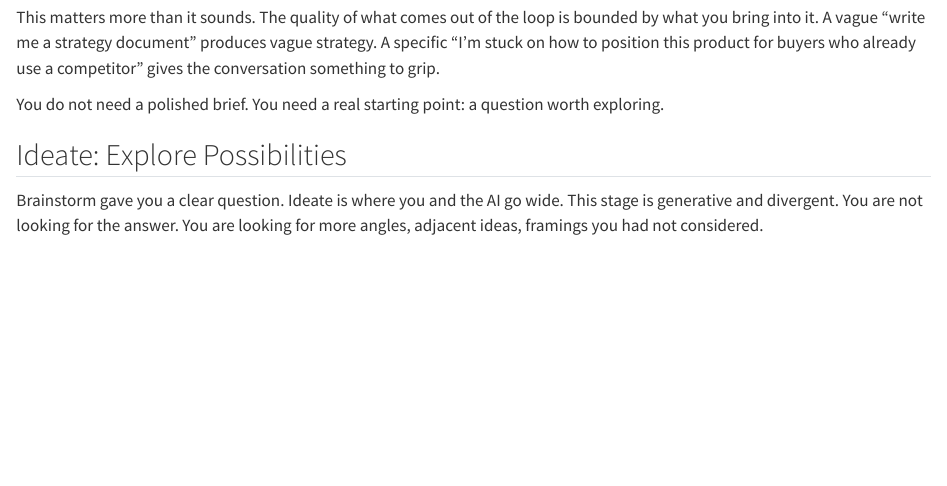
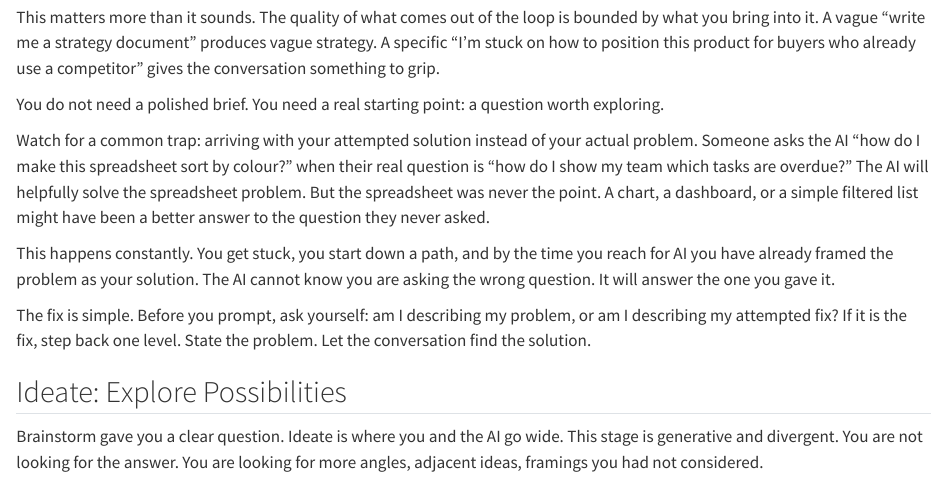
Before and after one commit to michael-borck/conversation-not-delegation, a Quarto document (chapters/05-the-conversation-loop.qmd): the page in a window 1100 px wide, from 640 px down. Rendered offline with R 4.5, knitr and Pandoc in place of Quarto, with nearby package versions.

Commit message:
Add 'solving the right problem' pattern to Ch 5 Brainstorm stage
Common trap: arriving with your attempted solution instead of your
actual problem. The AI answers the question you gave it, not the
one you should have asked. Simple fix: state the problem, not the fix.

Co-Authored-By: Claude Opus 4.6 <noreply@anthropic.com>

```diff
--- a/chapters/05-the-conversation-loop.qmd
+++ b/chapters/05-the-conversation-loop.qmd
@@ -26,6 +26,12 @@ You arrive with a question, a problem, or a half-formed idea. Not a task to outs
 This matters more than it sounds. The quality of what comes out of the loop is bounded by what you bring into it. A vague "write me a strategy document" produces vague strategy. A specific "I'm stuck on how to position this product for buyers who already use a competitor" gives the conversation something to grip.
 
 You do not need a polished brief. You need a real starting point: a question worth exploring.
+
+Watch for a common trap: arriving with your attempted solution instead of your actual problem. Someone asks the AI "how do I make this spreadsheet sort by colour?" when their real question is "how do I show my team which tasks are overdue?" The AI will helpfully solve the spreadsheet problem. But the spreadsheet was never the point. A chart, a dashboard, or a simple filtered list might have been a better answer to the question they never asked.
+
+This happens constantly. You get stuck, you start down a path, and by the time you reach for AI you have already framed the problem as your solution. The AI cannot know you are asking the wrong question. It will answer the one you gave it.
+
+The fix is simple. Before you prompt, ask yourself: am I describing my problem, or am I describing my attempted fix? If it is the fix, step back one level. State the problem. Let the conversation find the solution.
 
 
 ## Ideate: Explore Possibilities
```
